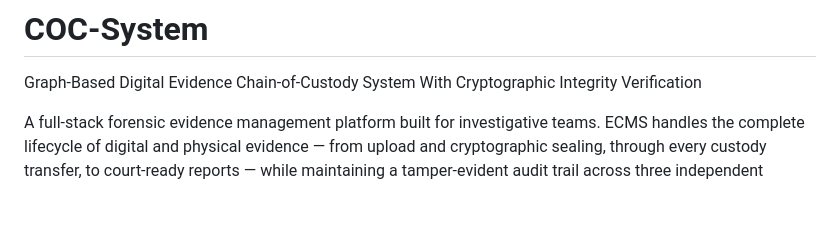
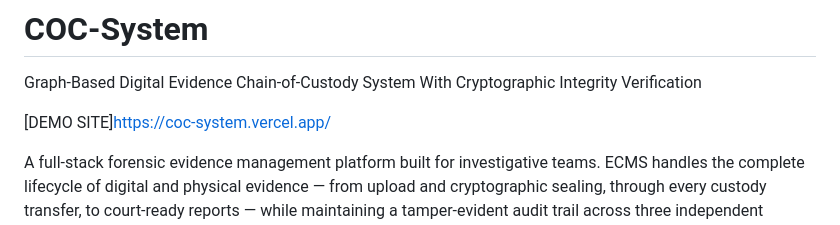
Before and after one commit to srijanani2073/COC-System, a Markdown page: README.md, the part around the change. GitHub-like rendering; blank space fills up the shorter version.

```diff
--- a/README.md
+++ b/README.md
@@ -1,5 +1,7 @@
 # COC-System
 Graph-Based Digital Evidence Chain-of-Custody System With Cryptographic Integrity Verification
+
+[DEMO SITE]https://coc-system.vercel.app/
 
 A full-stack forensic evidence management platform built for investigative teams. ECMS handles the complete lifecycle of digital and physical evidence — from upload and cryptographic sealing, through every custody transfer, to court-ready reports — while maintaining a tamper-evident audit trail across three independent databases.
 
```
